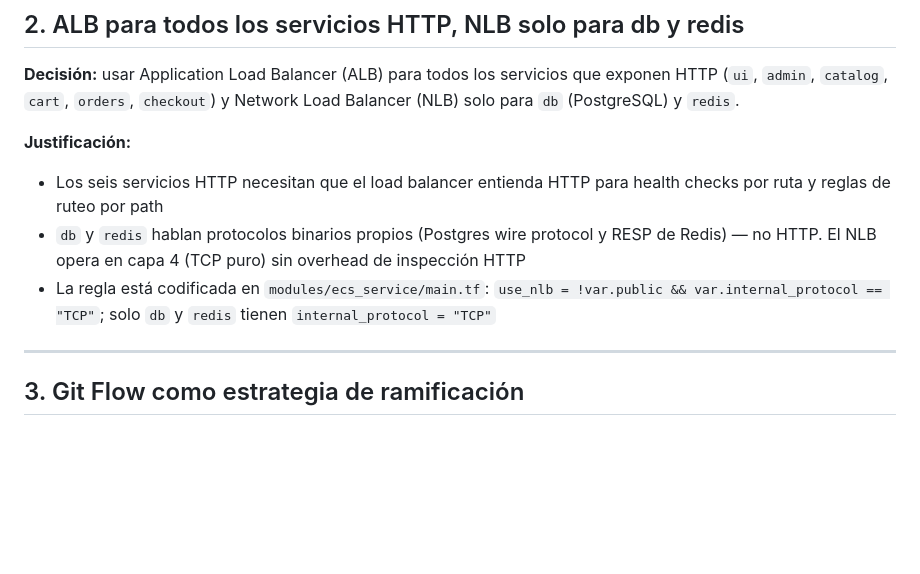
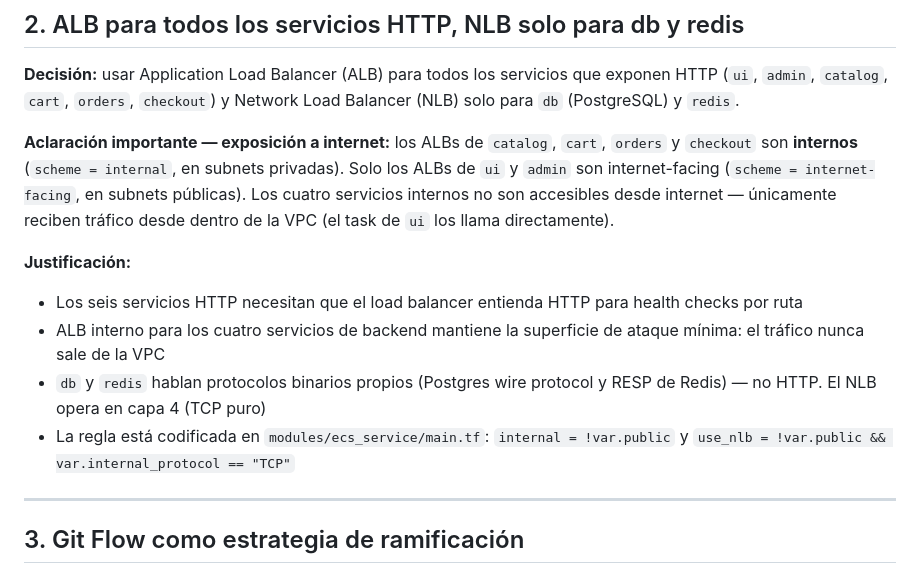
Before and after one commit to Luis-Mendaro/RetailStore-Obligatorio, a Markdown page: docs/decisiones.md, the part around the change. GitHub-like rendering; blank space fills up the shorter version.

Commit message:
docs: aclarar que ALBs de catalog/cart/orders/checkout son internos (scheme=internal)

```diff
--- a/docs/decisiones.md
+++ b/docs/decisiones.md
@@ -22,10 +22,13 @@ Registro de las decisiones técnicas más relevantes tomadas durante el proyecto
 
 **Decisión:** usar Application Load Balancer (ALB) para todos los servicios que exponen HTTP (`ui`, `admin`, `catalog`, `cart`, `orders`, `checkout`) y Network Load Balancer (NLB) solo para `db` (PostgreSQL) y `redis`.
 
+**Aclaración importante — exposición a internet:** los ALBs de `catalog`, `cart`, `orders` y `checkout` son **internos** (`scheme = internal`, en subnets privadas). Solo los ALBs de `ui` y `admin` son internet-facing (`scheme = internet-facing`, en subnets públicas). Los cuatro servicios internos no son accesibles desde internet — únicamente reciben tráfico desde dentro de la VPC (el task de `ui` los llama directamente).
+
 **Justificación:**
-- Los seis servicios HTTP necesitan que el load balancer entienda HTTP para health checks por ruta y reglas de ruteo por path
-- `db` y `redis` hablan protocolos binarios propios (Postgres wire protocol y RESP de Redis) — no HTTP. El NLB opera en capa 4 (TCP puro) sin overhead de inspección HTTP
-- La regla está codificada en `modules/ecs_service/main.tf`: `use_nlb = !var.public && var.internal_protocol == "TCP"`; solo `db` y `redis` tienen `internal_protocol = "TCP"`
+- Los seis servicios HTTP necesitan que el load balancer entienda HTTP para health checks por ruta
+- ALB interno para los cuatro servicios de backend mantiene la superficie de ataque mínima: el tráfico nunca sale de la VPC
+- `db` y `redis` hablan protocolos binarios propios (Postgres wire protocol y RESP de Redis) — no HTTP. El NLB opera en capa 4 (TCP puro)
+- La regla está codificada en `modules/ecs_service/main.tf`: `internal = !var.public` y `use_nlb = !var.public && var.internal_protocol == "TCP"`
 
 ---
 
```
Also changed, not shown: docs/arquitectura.md (+1 -1 lines).
